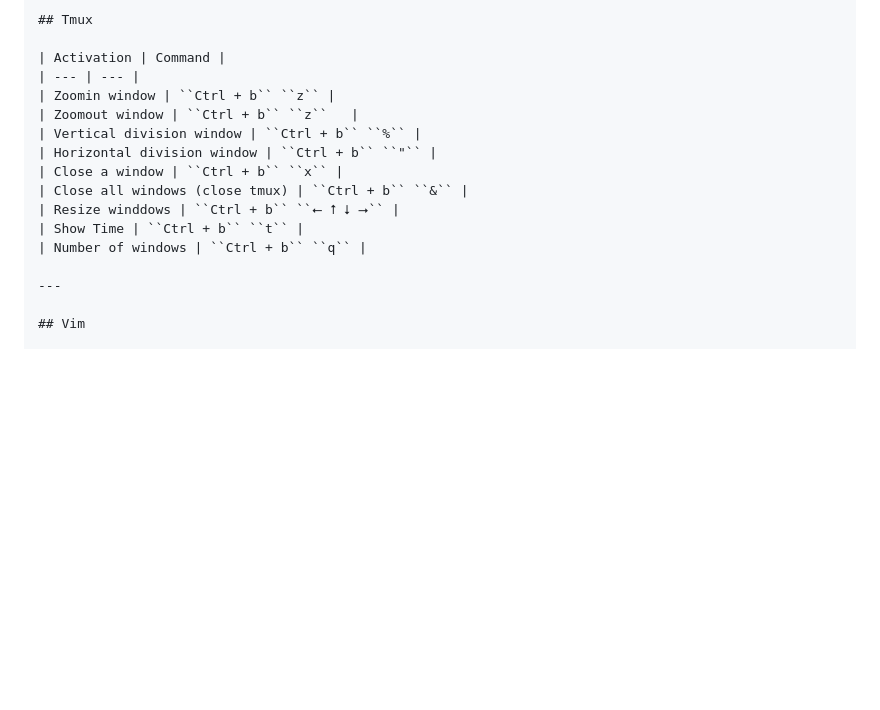
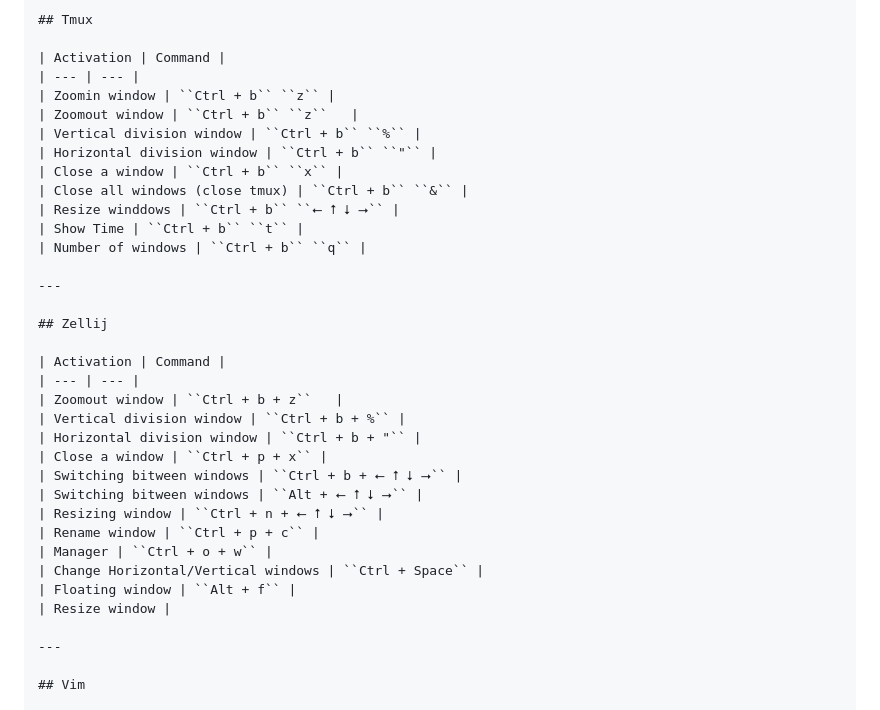
Before and after one commit to alie8096/my-command, a Markdown page: README.md, the part around one of its changes. Drawn GitHub-style; blank space fills up the shorter version.

```diff
--- a/README.md
+++ b/README.md
@@ -83,6 +83,25 @@ drive.mount('/content/drive/')
 | Resize winddows | ``Ctrl + b`` ``⭠ ⭡ ⭣ ⭢`` |
 | Show Time | ``Ctrl + b`` ``t`` |
 | Number of windows | ``Ctrl + b`` ``q`` |
+
+---
+
+## Zellij
+
+| Activation | Command |
+| --- | --- |
+| Zoomout window | ``Ctrl + b + z``   |
+| Vertical division window | ``Ctrl + b + %`` |
+| Horizontal division window | ``Ctrl + b + "`` |
+| Close a window | ``Ctrl + p + x`` |
+| Switching bitween windows | ``Ctrl + b + ⭠ ⭡ ⭣ ⭢`` |
+| Switching bitween windows | ``Alt + ⭠ ⭡ ⭣ ⭢`` |
+| Resizing window | ``Ctrl + n + ⭠ ⭡ ⭣ ⭢`` |
+| Rename window | ``Ctrl + p + c`` |
+| Manager | ``Ctrl + o + w`` |
+| Change Horizontal/Vertical windows | ``Ctrl + Space`` |
+| Floating window | ``Alt + f`` |
+| Resize window |
 
 ---
 
```
Also changed, not shown: other parts of README.md (+171 -0 lines).
